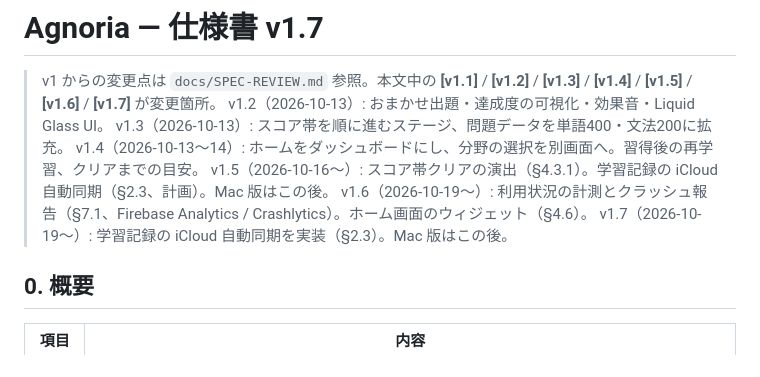
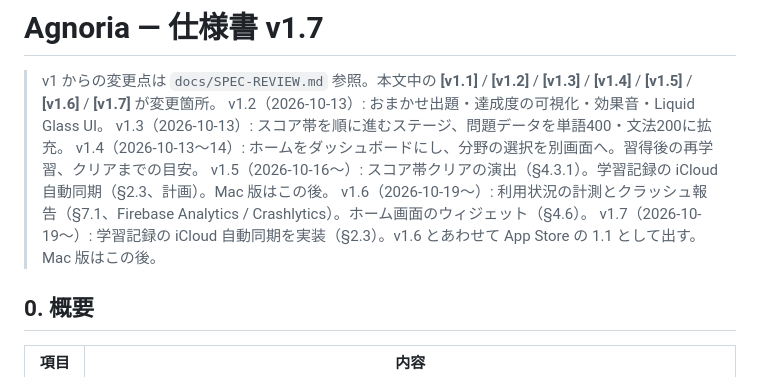
Before and after one commit to sawasige/agnoria, a Markdown page: docs/SPEC.md, the part around the change. GitHub-like rendering.

```diff
--- a/docs/SPEC.md
+++ b/docs/SPEC.md
@@ -6,7 +6,7 @@
 > v1.4（2026-10-13〜14）: ホームをダッシュボードにし、分野の選択を別画面へ。習得後の再学習、クリアまでの目安。
 > v1.5（2026-10-16〜）: スコア帯クリアの演出（§4.3.1）。学習記録の iCloud 自動同期（§2.3、計画）。Mac 版はこの後。
 > v1.6（2026-10-19〜）: 利用状況の計測とクラッシュ報告（§7.1、Firebase Analytics / Crashlytics）。ホーム画面のウィジェット（§4.6）。
-> v1.7（2026-10-19〜）: 学習記録の iCloud 自動同期を実装（§2.3）。Mac 版はこの後。
+> v1.7（2026-10-19〜）: 学習記録の iCloud 自動同期を実装（§2.3）。v1.6 とあわせて App Store の 1.1 として出す。Mac 版はこの後。
 
 ## 0. 概要
 
```
Also changed, not shown: docs/SPEC-REVIEW.md (+1 -1 lines).
